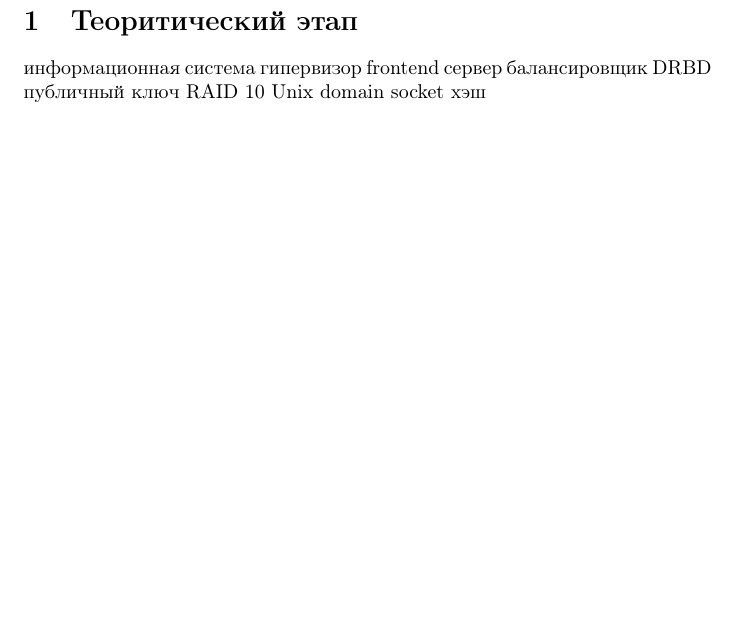
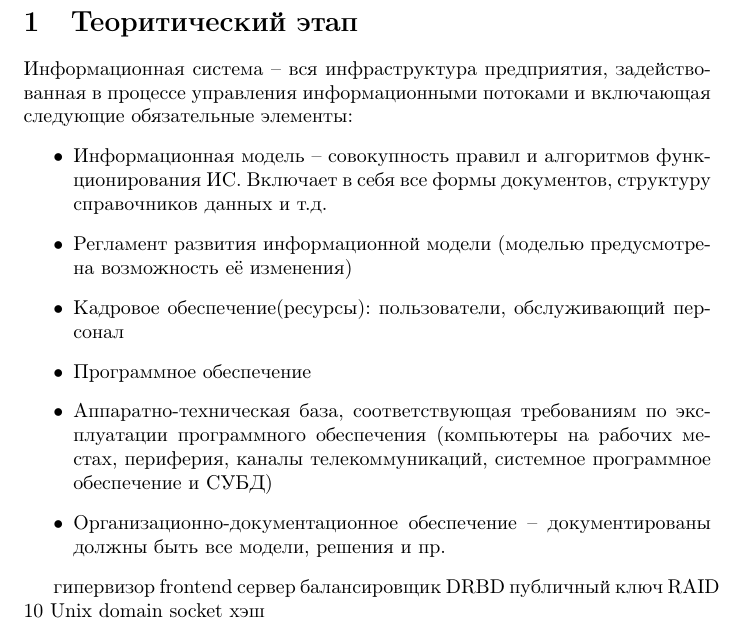
Before and after one commit to JohnFinn/course-work, a LaTeX document (root.tex): part of page 3 of 23, cut so that both start at the same text, the shorter picture padded with empty space. Compiled offline with pdfLaTeX.

Commit message:
inserted definition

```diff
--- a/root.tex
+++ b/root.tex
@@ -21,7 +21,16 @@
 % определение понятий «информационная система»,
 % используемых видов архитектур ИС, элементов, составляющих используемые виды
 % архитектур, других специальных понятий, используемых в курсовой работе;
-информационная система
+Информационная система – вся инфраструктура предприятия, задействованная в процессе управления информационными потоками и включающая следующие обязательные элементы:
+\begin{itemize}
+    \item{Информационная модель – совокупность правил и алгоритмов функционирования ИС. Включает в себя все формы документов, структуру справочников данных и т.д.}
+    \item{Регламент развития информационной модели (моделью предусмотрена возможность её изменения)}
+    \item{Кадровое обеспечение(ресурсы): пользователи, обслуживающий персонал }
+    \item{Программное обеспечение}
+    \item{Аппаратно-техническая база, соответствующая требованиям по эксплуатации программного обеспечения (компьютеры на рабочих местах, периферия, каналы телекоммуникаций, системное программное обеспечение и СУБД) }
+    \item{Организационно-документационное обеспечение – документированы должны быть все модели, решения и пр.}
+\end{itemize}
+
 гипервизор
 frontend сервер
 балансировщик
```
